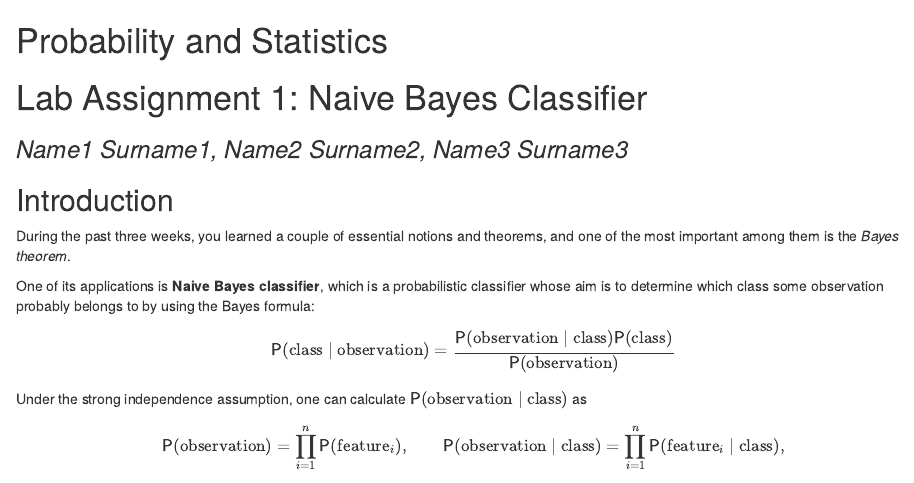
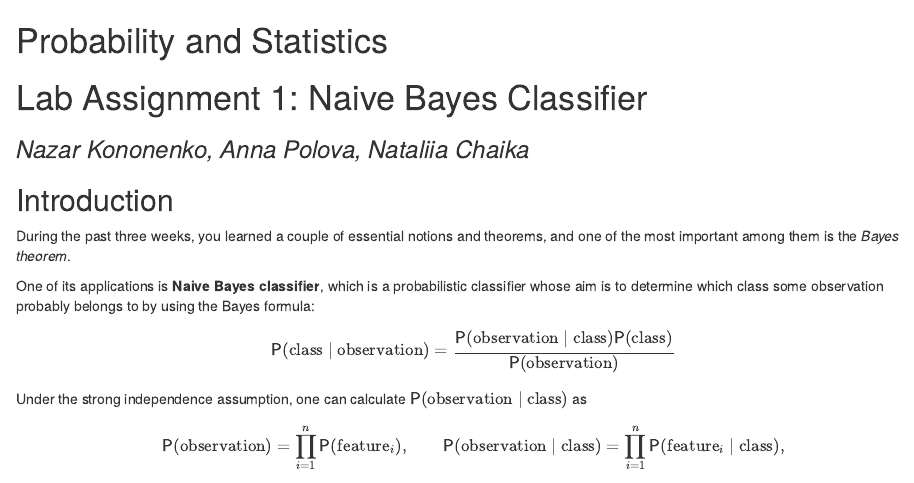
Before and after one commit to Annnnya/Naive_bayers, an R Markdown document (Lab1_Naive_Bayes_Classifier_Templatee.Rmd): the page in a window 1100 px wide, from its top. Rendered offline with R 4.5, knitr and Pandoc, with nearby package versions; some code elsewhere in the file could not run offline.

Commit message:
Update Lab1_Naive_Bayes_Classifier_Templatee.Rmd

```diff
--- a/Lab1_Naive_Bayes_Classifier_Templatee.Rmd
+++ b/Lab1_Naive_Bayes_Classifier_Templatee.Rmd
@@ -12,7 +12,7 @@ knitr::opts_chunk$set(echo = TRUE)
 
 # Lab Assignment 1: Naive Bayes Classifier
 
-### *Name1 Surname1, Name2 Surname2, Name3 Surname3*
+### *Nazar Kononenko, Anna Polova, Nataliia Chaika*
 
 ## Introduction
 
```
